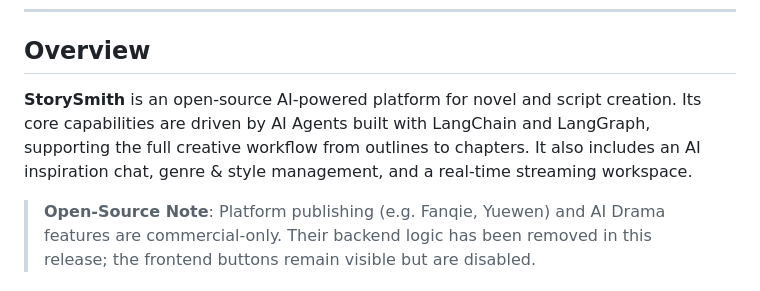
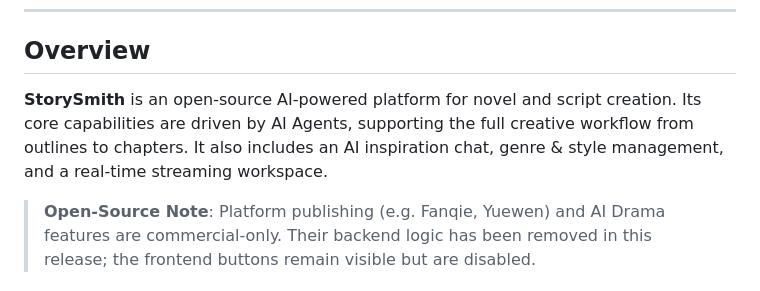
Before and after one commit to neojoe/StorySmith, a Markdown page: README_EN.md, the part around the change. GitHub-like rendering.

```diff
--- a/README_EN.md
+++ b/README_EN.md
@@ -39,7 +39,7 @@
 
 ## Overview
 
-**StorySmith** is an open-source AI-powered platform for novel and script creation. Its core capabilities are driven by AI Agents built with LangChain and LangGraph, supporting the full creative workflow from outlines to chapters. It also includes an AI inspiration chat, genre & style management, and a real-time streaming workspace.
+**StorySmith** is an open-source AI-powered platform for novel and script creation. Its core capabilities are driven by AI Agents, supporting the full creative workflow from outlines to chapters. It also includes an AI inspiration chat, genre & style management, and a real-time streaming workspace.
 
 > **Open-Source Note**: Platform publishing (e.g. Fanqie, Yuewen) and AI Drama features are commercial-only. Their backend logic has been removed in this release; the frontend buttons remain visible but are disabled.
 
```
Also changed, not shown: README.md (+1 -1 lines).
